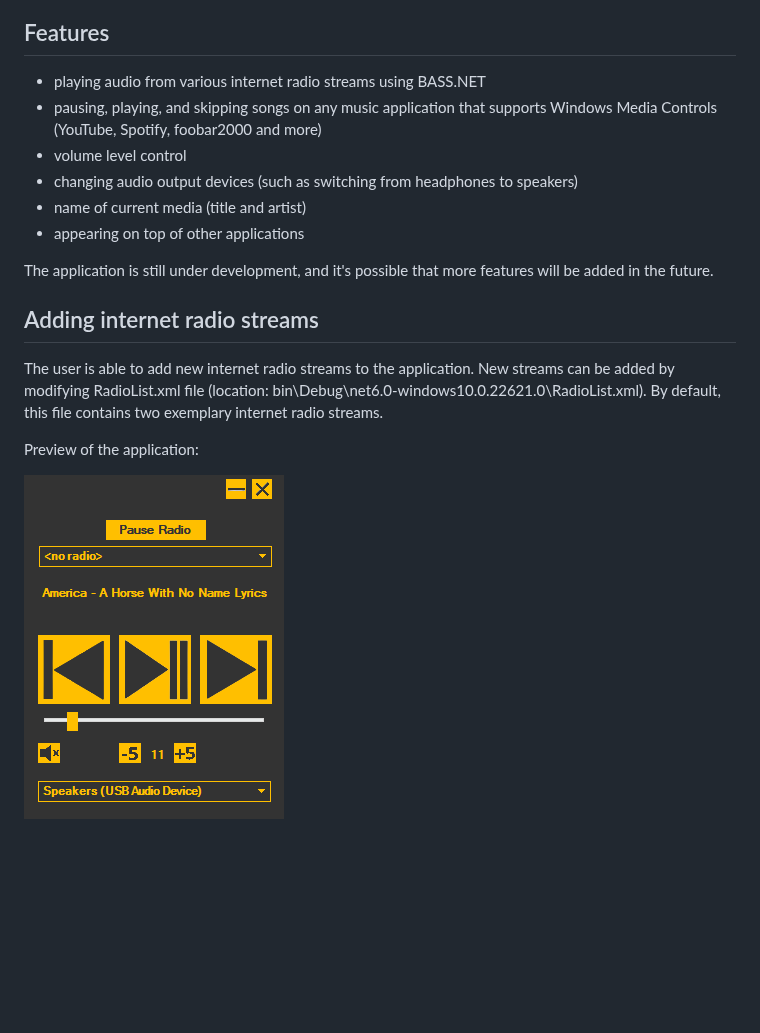
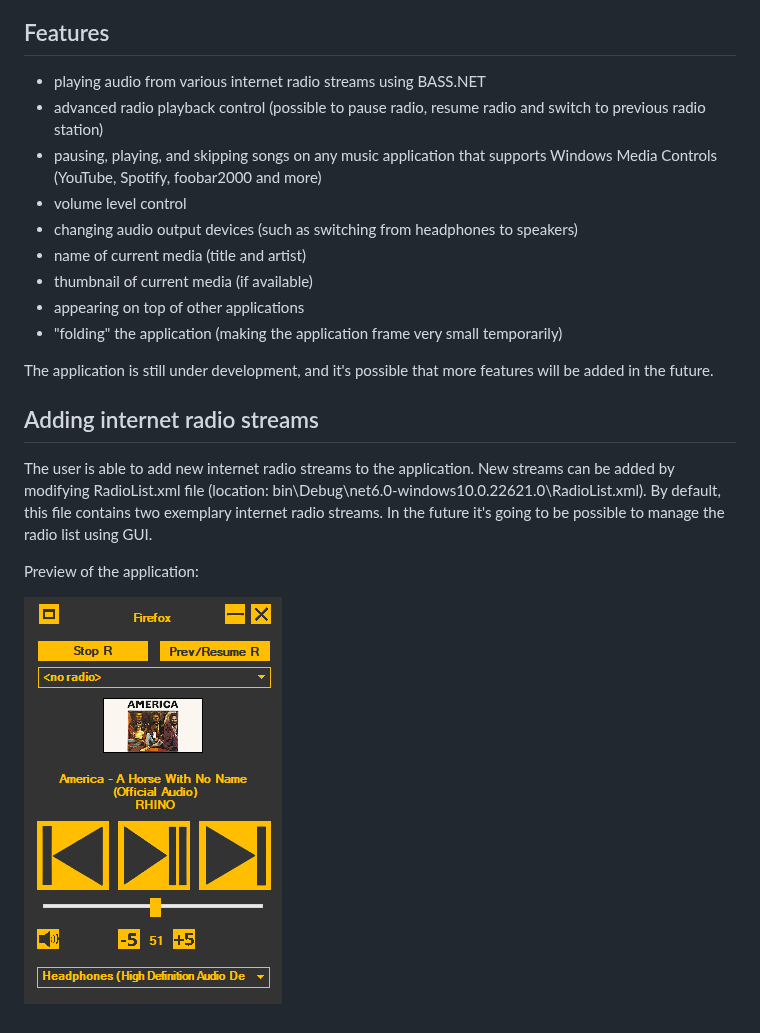
Before and after one commit to josefmicak/continuous-audio-overlay, a Markdown page: README.md, the part around the change. GitHub-like rendering; pictures changed too: Images/ContinuousAudioOverlayPreview.png; blank space fills up the shorter version.

Commit message:
README update
README file has been updated, it now mentions various recently implemented features. The image showing the preview of the application has also been updated.

```diff
--- a/README.md
+++ b/README.md
@@ -4,16 +4,19 @@ It is especially useful to those that use remote desktop regularly, as it can be
 
 ## Features
 - playing audio from various internet radio streams using BASS.NET
+- advanced radio playback control (possible to pause radio, resume radio and switch to previous radio station)
 - pausing, playing, and skipping songs on any music application that supports Windows Media Controls (YouTube, Spotify, foobar2000 and more)
 - volume level control
 - changing audio output devices (such as switching from headphones to speakers)
 - name of current media (title and artist)
+- thumbnail of current media (if available)
 - appearing on top of other applications
+- "folding" the application (making the application frame very small temporarily)
 
 The application is still under development, and it's possible that more features will be added in the future.
 
 ## Adding internet radio streams
-The user is able to add new internet radio streams to the application. New streams can be added by modifying RadioList.xml file (location: bin\Debug\net6.0-windows10.0.22621.0\RadioList.xml). By default, this file contains two exemplary internet radio streams.
+The user is able to add new internet radio streams to the application. New streams can be added by modifying RadioList.xml file (location: bin\Debug\net6.0-windows10.0.22621.0\RadioList.xml). By default, this file contains two exemplary internet radio streams. In the future it's going to be possible to manage the radio list using GUI.
 
 Preview of the application:
 
```
